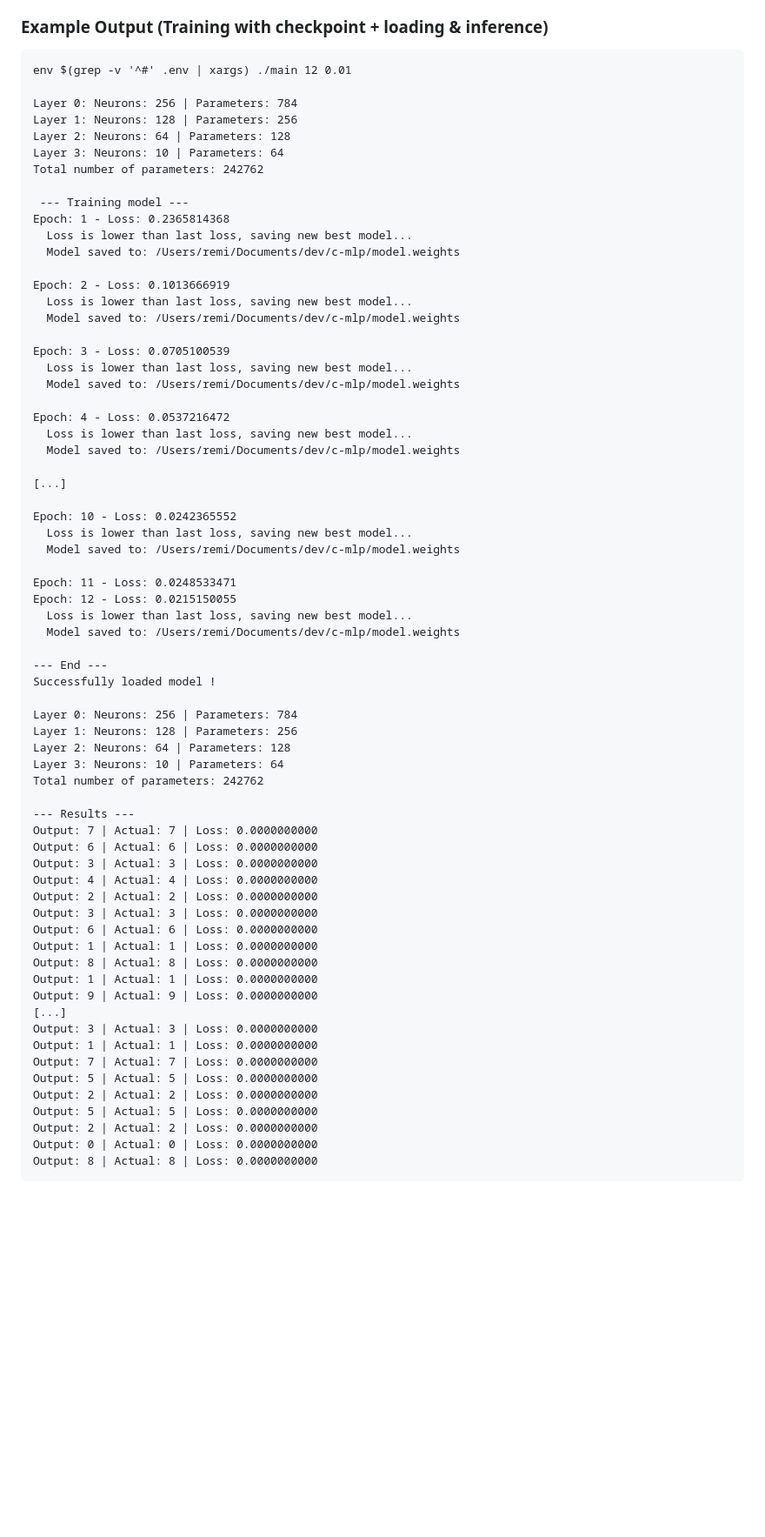
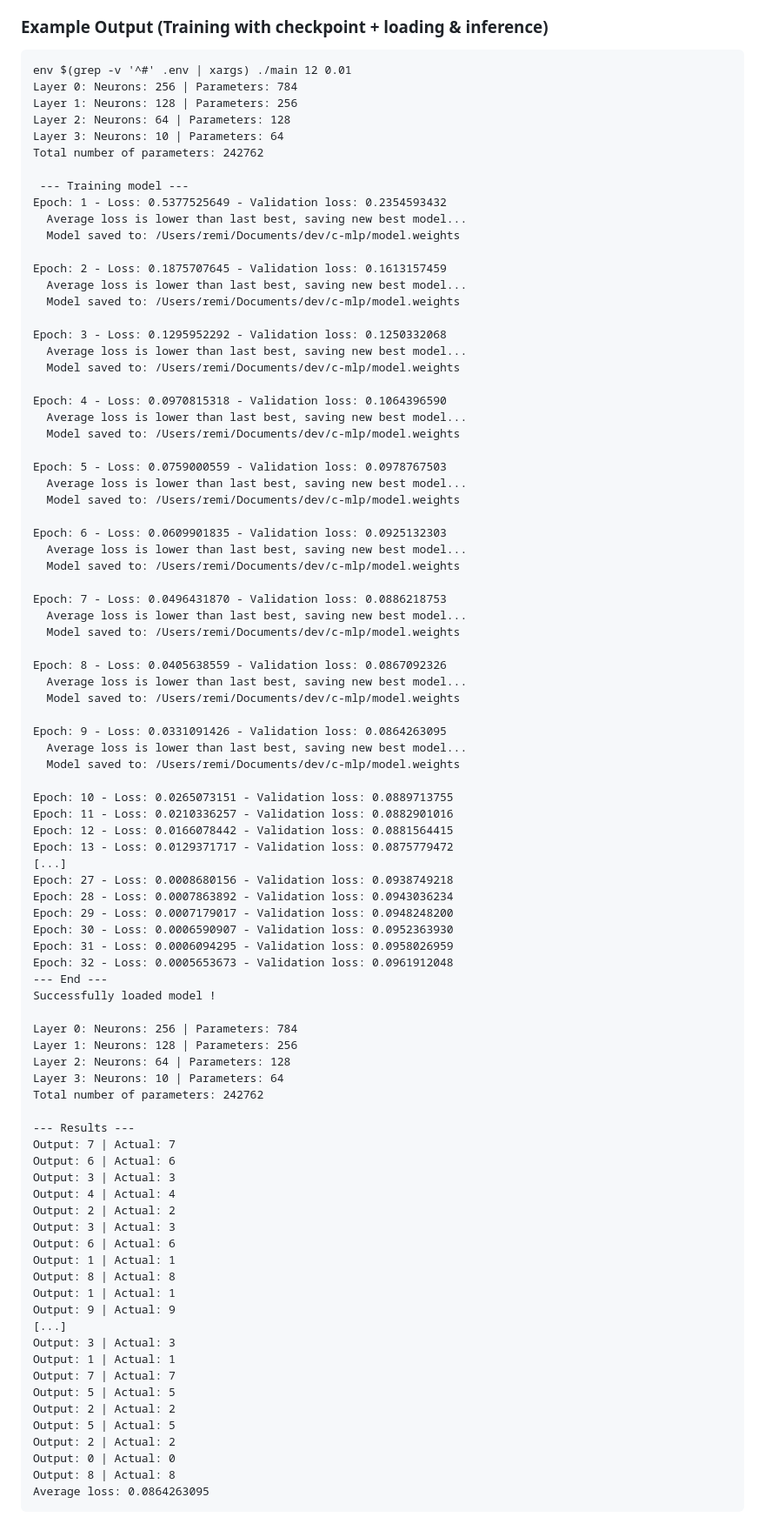
Before and after one commit to Slyvred/c-mlp, a Markdown page: README.md, the part around the change. Shown at 87% size. GitHub-like rendering; blank space fills up the shorter version.

Commit message:
update readme to reflect current state of training + inference

````diff
--- a/README.md
+++ b/README.md
@@ -104,7 +104,6 @@ The provided [main.c](src/main.c) contains a model trained to classify written d
 
 ```
 env $(grep -v '^#' .env | xargs) ./main 12 0.01
-
 Layer 0: Neurons: 256 | Parameters: 784
 Layer 1: Neurons: 128 | Parameters: 256
 Layer 2: Neurons: 64 | Parameters: 128
@@ -112,33 +111,53 @@ Layer 3: Neurons: 10 | Parameters: 64
 Total number of parameters: 242762
 
  --- Training model ---
-Epoch: 1 - Loss: 0.2365814368
-  Loss is lower than last loss, saving new best model...
+Epoch: 1 - Loss: 0.5377525649 - Validation loss: 0.2354593432
+  Average loss is lower than last best, saving new best model...
   Model saved to: /Users/remi/Documents/dev/c-mlp/model.weights
 
-Epoch: 2 - Loss: 0.1013666919
-  Loss is lower than last loss, saving new best model...
+Epoch: 2 - Loss: 0.1875707645 - Validation loss: 0.1613157459
+  Average loss is lower than last best, saving new best model...
   Model saved to: /Users/remi/Documents/dev/c-mlp/model.weights
 
-Epoch: 3 - Loss: 0.0705100539
-  Loss is lower than last loss, saving new best model...
+Epoch: 3 - Loss: 0.1295952292 - Validation loss: 0.1250332068
+  Average loss is lower than last best, saving new best model...
   Model saved to: /Users/remi/Documents/dev/c-mlp/model.weights
 
-Epoch: 4 - Loss: 0.0537216472
-  Loss is lower than last loss, saving new best model...
+Epoch: 4 - Loss: 0.0970815318 - Validation loss: 0.1064396590
+  Average loss is lower than last best, saving new best model...
   Model saved to: /Users/remi/Documents/dev/c-mlp/model.weights
 
-[...]
-
-Epoch: 10 - Loss: 0.0242365552
-  Loss is lower than last loss, saving new best model...
+Epoch: 5 - Loss: 0.0759000559 - Validation loss: 0.0978767503
+  Average loss is lower than last best, saving new best model...
   Model saved to: /Users/remi/Documents/dev/c-mlp/model.weights
 
-Epoch: 11 - Loss: 0.0248533471
-Epoch: 12 - Loss: 0.0215150055
-  Loss is lower than last loss, saving new best model...
+Epoch: 6 - Loss: 0.0609901835 - Validation loss: 0.0925132303
+  Average loss is lower than last best, saving new best model...
   Model saved to: /Users/remi/Documents/dev/c-mlp/model.weights
 
+Epoch: 7 - Loss: 0.0496431870 - Validation loss: 0.0886218753
+  Average loss is lower than last best, saving new best model...
+  Model saved to: /Users/remi/Documents/dev/c-mlp/model.weights
+
+Epoch: 8 - Loss: 0.0405638559 - Validation loss: 0.0867092326
+  Average loss is lower than last best, saving new best model...
+  Model saved to: /Users/remi/Documents/dev/c-mlp/model.weights
+
+Epoch: 9 - Loss: 0.0331091426 - Validation loss: 0.0864263095
+  Average loss is lower than last best, saving new best model...
+  Model saved to: /Users/remi/Documents/dev/c-mlp/model.weights
+
+Epoch: 10 - Loss: 0.0265073151 - Validation loss: 0.0889713755
+Epoch: 11 - Loss: 0.0210336257 - Validation loss: 0.0882901016
+Epoch: 12 - Loss: 0.0166078442 - Validation loss: 0.0881564415
+Epoch: 13 - Loss: 0.0129371717 - Validation loss: 0.0875779472
+[...]
+Epoch: 27 - Loss: 0.0008680156 - Validation loss: 0.0938749218
+Epoch: 28 - Loss: 0.0007863892 - Validation loss: 0.0943036234
+Epoch: 29 - Loss: 0.0007179017 - Validation loss: 0.0948248200
+Epoch: 30 - Loss: 0.0006590907 - Validation loss: 0.0952363930
+Epoch: 31 - Loss: 0.0006094295 - Validation loss: 0.0958026959
+Epoch: 32 - Loss: 0.0005653673 - Validation loss: 0.0961912048
 --- End ---
 Successfully loaded model !
 
@@ -149,25 +168,26 @@ Layer 3: Neurons: 10 | Parameters: 64
 Total number of parameters: 242762
 
 --- Results ---
-Output: 7 | Actual: 7 | Loss: 0.0000000000
-Output: 6 | Actual: 6 | Loss: 0.0000000000
-Output: 3 | Actual: 3 | Loss: 0.0000000000
-Output: 4 | Actual: 4 | Loss: 0.0000000000
-Output: 2 | Actual: 2 | Loss: 0.0000000000
-Output: 3 | Actual: 3 | Loss: 0.0000000000
-Output: 6 | Actual: 6 | Loss: 0.0000000000
-Output: 1 | Actual: 1 | Loss: 0.0000000000
-Output: 8 | Actual: 8 | Loss: 0.0000000000
-Output: 1 | Actual: 1 | Loss: 0.0000000000
-Output: 9 | Actual: 9 | Loss: 0.0000000000
+Output: 7 | Actual: 7
+Output: 6 | Actual: 6
+Output: 3 | Actual: 3
+Output: 4 | Actual: 4
+Output: 2 | Actual: 2
+Output: 3 | Actual: 3
+Output: 6 | Actual: 6
+Output: 1 | Actual: 1
+Output: 8 | Actual: 8
+Output: 1 | Actual: 1
+Output: 9 | Actual: 9
 [...]
-Output: 3 | Actual: 3 | Loss: 0.0000000000
-Output: 1 | Actual: 1 | Loss: 0.0000000000
-Output: 7 | Actual: 7 | Loss: 0.0000000000
-Output: 5 | Actual: 5 | Loss: 0.0000000000
-Output: 2 | Actual: 2 | Loss: 0.0000000000
-Output: 5 | Actual: 5 | Loss: 0.0000000000
-Output: 2 | Actual: 2 | Loss: 0.0000000000
-Output: 0 | Actual: 0 | Loss: 0.0000000000
-Output: 8 | Actual: 8 | Loss: 0.0000000000
+Output: 3 | Actual: 3
+Output: 1 | Actual: 1
+Output: 7 | Actual: 7
+Output: 5 | Actual: 5
+Output: 2 | Actual: 2
+Output: 5 | Actual: 5
+Output: 2 | Actual: 2
+Output: 0 | Actual: 0
+Output: 8 | Actual: 8
+Average loss: 0.0864263095
 ```
````
